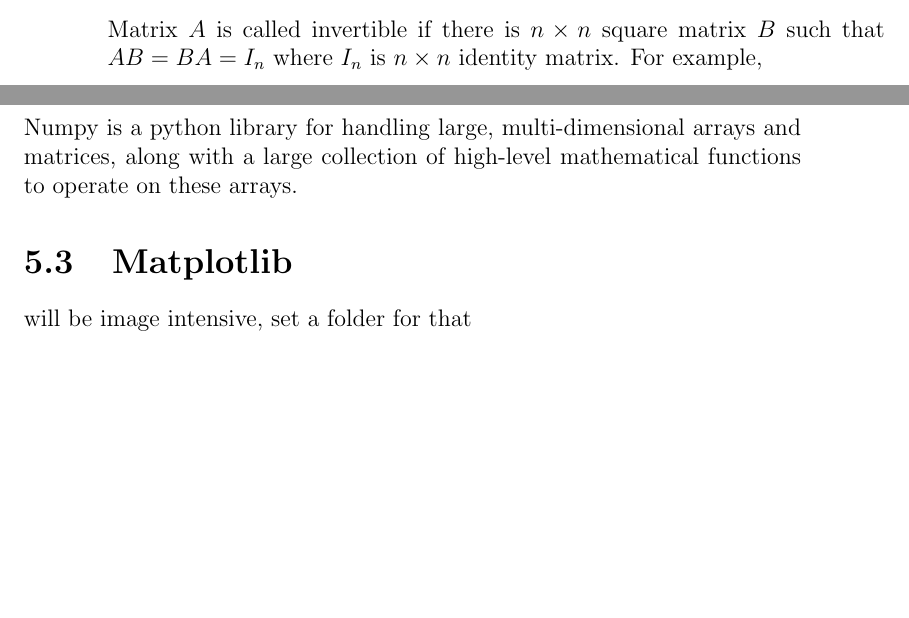
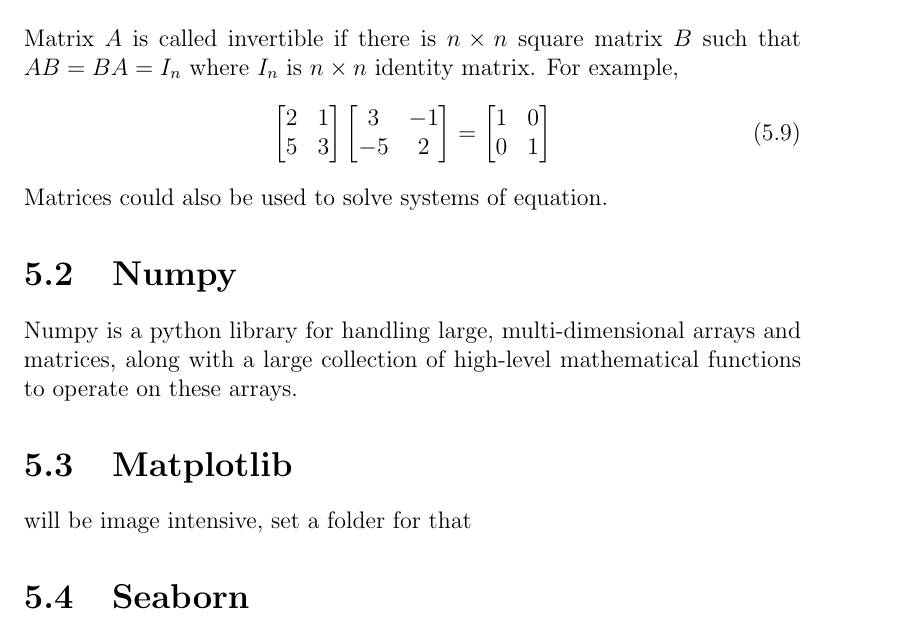
Before and after one commit to Chiuchiyin/My-notes, a LaTeX book (DSI/main.tex, which reads DSI/TeX_files/chapter05.tex): two parts of pages 16 and 17 of 23 before the commit and part of page 17 of 25 after it, the two joined at a grey line, cut so that both start at the same text, the shorter picture padded with empty space. Compiled offline with pdfLaTeX.

Commit message:
inverse matrix

```diff
--- a/DSI/TeX_files/chapter05.tex
+++ b/DSI/TeX_files/chapter05.tex
@@ -117,9 +117,24 @@
 \end{bmatrix}
 \end{equation}
 \noindent Matrix $A$ is called invertible if there is $n\times n$ square matrix $B$ such that $AB=BA=I_n$ where $I_n$ is $n\times n$ identity matrix. For example,
-% addition, substraction, scalar multiplication, matrix multiplication, transpose, inverse, system of equations.
+\begin{equation}
+	\begin{bmatrix}
+		2&1   \\
+		5& 3
+	\end{bmatrix}
+	\begin{bmatrix}
+		3& -1 \\
+		-5& 2
+	\end{bmatrix}=
+	\begin{bmatrix}
+		1& 0 \\
+		0& 1
+	\end{bmatrix}
+\end{equation}
+\noindent Matrices could also be used to solve systems of equation.
 
 \section{Numpy}
 Numpy is a python library for handling large, multi-dimensional arrays and matrices, along with a large collection of high-level mathematical functions to operate on these arrays.
 \section{Matplotlib}
 will be image intensive, set a folder for that
+\section{Seaborn}
```
Also changed, not shown: DSI/TeX_files/chapter07.tex (added, +3 -0 lines), DSI/main.tex (+1 -0 lines), DSI/main.pdf, 8 other files.
